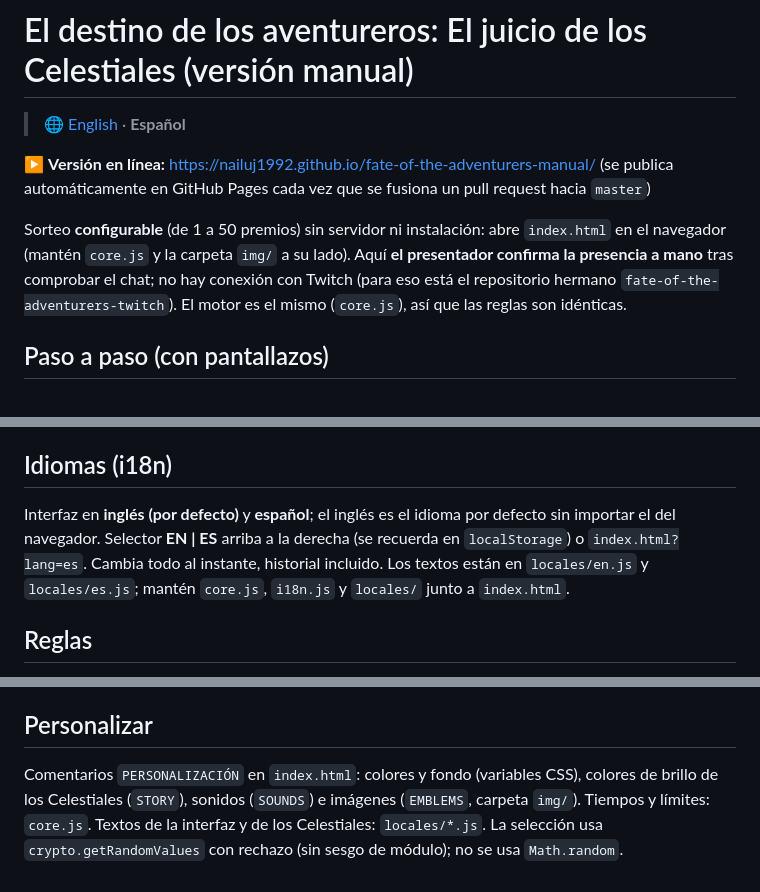
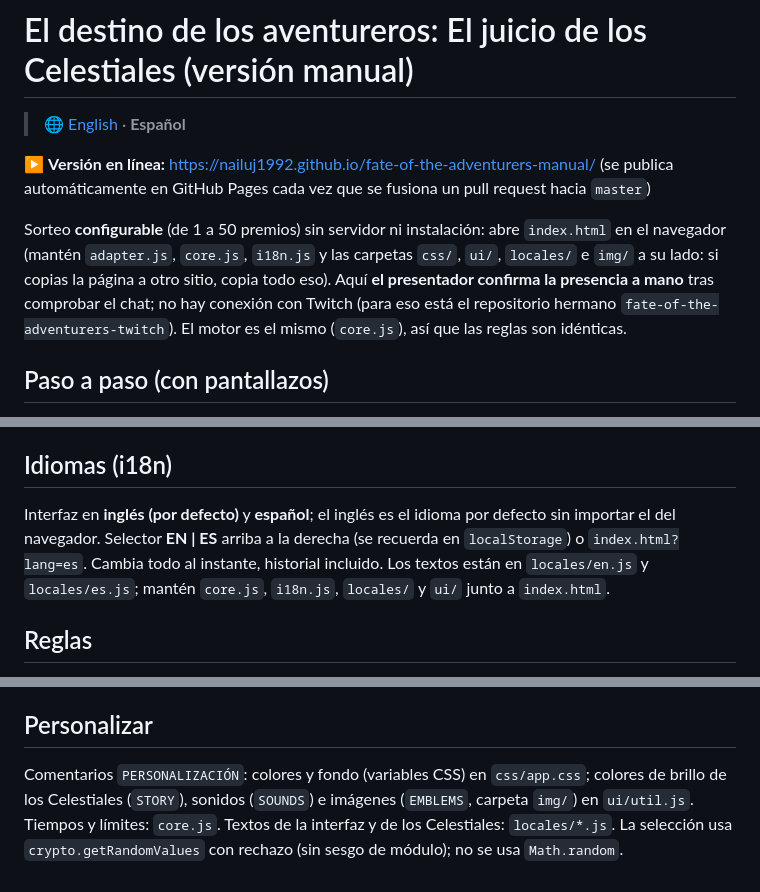
Before and after one commit to nailuj1992/fate-of-the-adventurers-manual, a Markdown page: README.es.md, 3 parts joined by grey strips. GitHub-like rendering.

```diff
--- a/README.es.md
+++ b/README.es.md
@@ -5,7 +5,7 @@
 ▶ **Versión en línea:** https://nailuj1992.github.io/fate-of-the-adventurers-manual/ (se publica automáticamente en GitHub Pages cada vez que se fusiona un pull request hacia `master`)
 
 Sorteo **configurable** (de 1 a 50 premios) sin servidor ni instalación: abre `index.html` en el navegador
-(mantén `core.js` y la carpeta `img/` a su lado). Aquí **el presentador confirma la presencia a mano** tras comprobar el chat;
+(mantén `adapter.js`, `core.js`, `i18n.js` y las carpetas `css/`, `ui/`, `locales/` e `img/` a su lado: si copias la página a otro sitio, copia todo eso). Aquí **el presentador confirma la presencia a mano** tras comprobar el chat;
 no hay conexión con Twitch (para eso está el repositorio hermano `fate-of-the-adventurers-twitch`). El motor es el mismo (`core.js`), así que las reglas son idénticas.
 
 ## Paso a paso (con pantallazos)
@@ -87,7 +87,7 @@ Introducción del Celestial → cuenta atrás → selección → revelación →
 - Modo presentación para OBS: tecla `P` (salir con `Esc`) o `index.html?view=presentation`.
 
 ## Idiomas (i18n)
-Interfaz en **inglés (por defecto)** y **español**; el inglés es el idioma por defecto sin importar el del navegador. Selector **EN | ES** arriba a la derecha (se recuerda en `localStorage`) o `index.html?lang=es`. Cambia todo al instante, historial incluido. Los textos están en `locales/en.js` y `locales/es.js`; mantén `core.js`, `i18n.js` y `locales/` junto a `index.html`.
+Interfaz en **inglés (por defecto)** y **español**; el inglés es el idioma por defecto sin importar el del navegador. Selector **EN | ES** arriba a la derecha (se recuerda en `localStorage`) o `index.html?lang=es`. Cambia todo al instante, historial incluido. Los textos están en `locales/en.js` y `locales/es.js`; mantén `core.js`, `i18n.js`, `locales/` y `ui/` junto a `index.html`.
 
 ## Reglas
 - **Rotación circular** Niuzao → Yu'lon → Chi-ji según el **índice de la ronda** (no según los ganadores). Una ausencia **no cambia el Celestial**; la rotación solo avanza al confirmarse un ganador o quedar la ronda desierta.
@@ -104,5 +104,5 @@ Interfaz en **inglés (por defecto)** y **español**; el inglés es el idioma po
 - No se muestran ni guardan los códigos de los premios.
 
 ## Personalizar
-Comentarios `PERSONALIZACIÓN` en `index.html`: colores y fondo (variables CSS), colores de brillo de los Celestiales (`STORY`), sonidos (`SOUNDS`) e imágenes (`EMBLEMS`, carpeta `img/`). Tiempos y límites: `core.js`. Textos de la interfaz y de los Celestiales: `locales/*.js`.
+Comentarios `PERSONALIZACIÓN`: colores y fondo (variables CSS) en `css/app.css`; colores de brillo de los Celestiales (`STORY`), sonidos (`SOUNDS`) e imágenes (`EMBLEMS`, carpeta `img/`) en `ui/util.js`. Tiempos y límites: `core.js`. Textos de la interfaz y de los Celestiales: `locales/*.js`.
 La selección usa `crypto.getRandomValues` con rechazo (sin sesgo de módulo); no se usa `Math.random`.
```
Also changed, not shown: README.md (+3 -3 lines).
